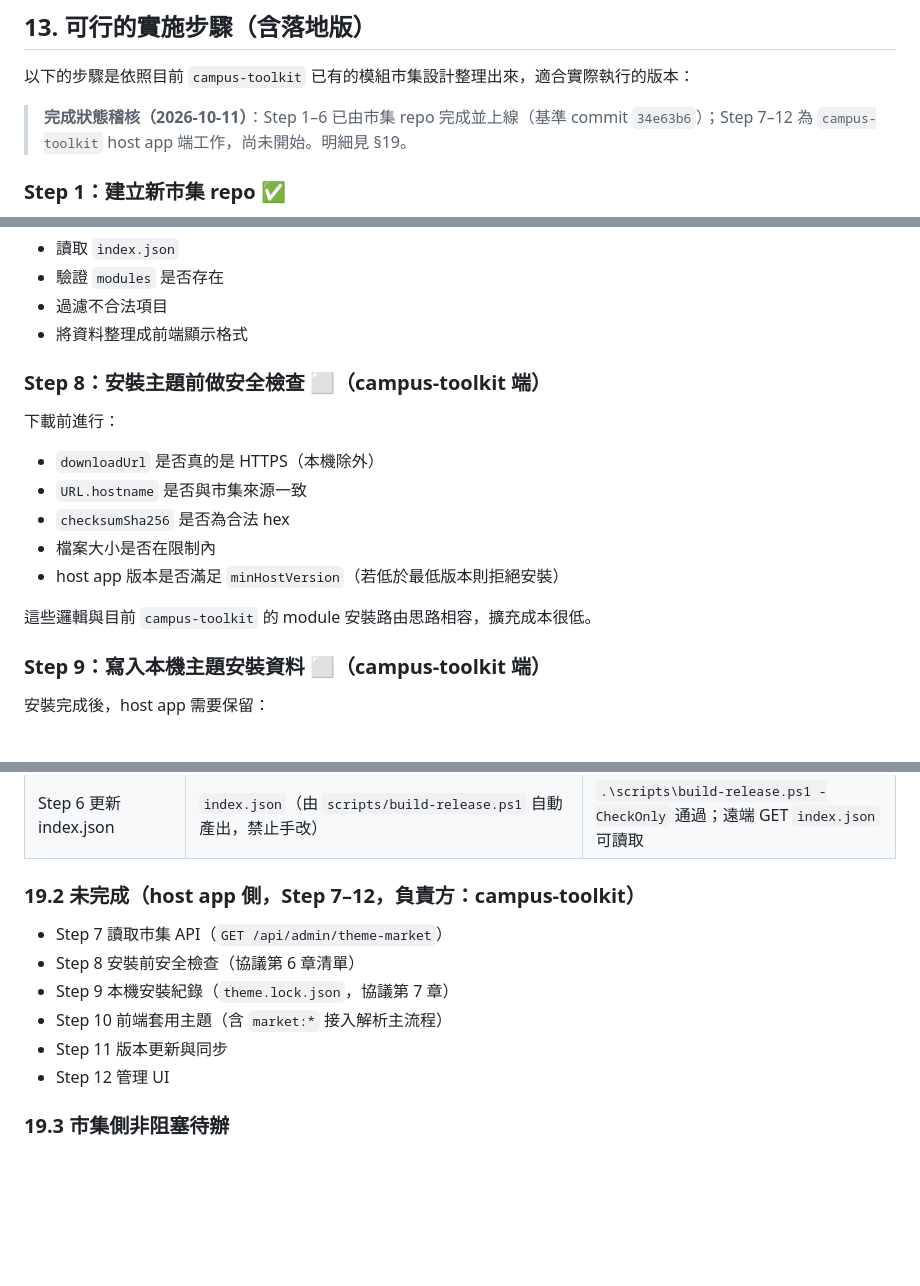
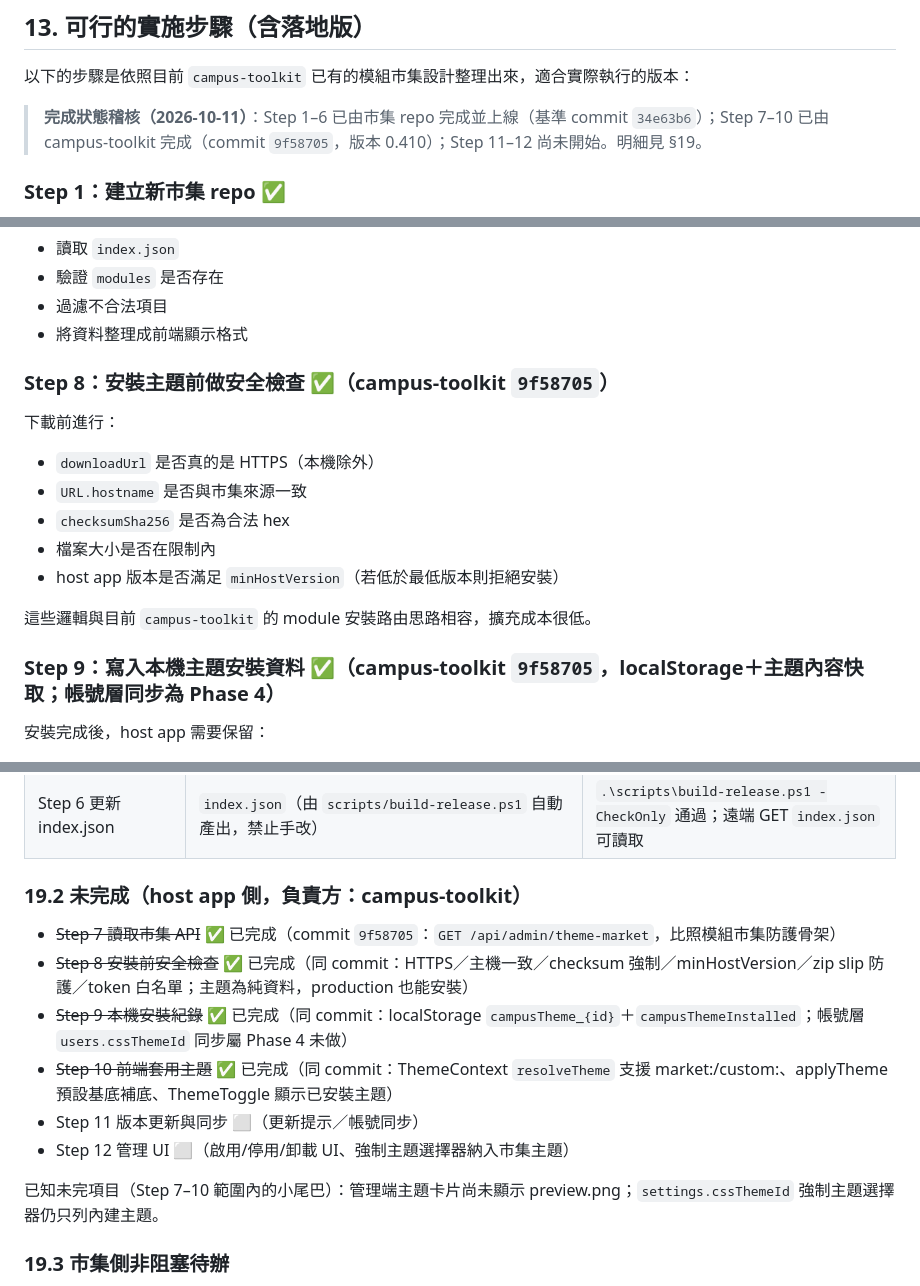
Before and after one commit to takan003/campus-toolkit-theme-marketplace, a Markdown page: 主題市集規劃書.md, 3 parts joined by grey strips. GitHub-like rendering; blank space fills up the shorter version.

Commit message:
docs: mark Step 7-10 done in progress audit (campus-toolkit 9f58705)

```diff
--- a/主題市集規劃書.md
+++ b/主題市集規劃書.md
@@ -624,7 +624,7 @@ THEME_MARKET_INDEX_URL=https://example.com/index.json
 
 以下的步驟是依照目前 `campus-toolkit` 已有的模組市集設計整理出來，適合實際執行的版本：
 
-> **完成狀態稽核（2026-10-11）**：Step 1–6 已由市集 repo 完成並上線（基準 commit `34e63b6`）；Step 7–12 為 `campus-toolkit` host app 端工作，尚未開始。明細見 §19。
+> **完成狀態稽核（2026-10-11）**：Step 1–6 已由市集 repo 完成並上線（基準 commit `34e63b6`）；Step 7–10 已由 campus-toolkit 完成（commit `9f58705`，版本 0.410）；Step 11–12 尚未開始。明細見 §19。
 
 ### Step 1：建立新市集 repo ✅
 
@@ -722,7 +722,7 @@ releases/campus-dark.zip
 - 過濾不合法項目
 - 將資料整理成前端顯示格式
 
-### Step 8：安裝主題前做安全檢查 ⬜（campus-toolkit 端）
+### Step 8：安裝主題前做安全檢查 ✅（campus-toolkit `9f58705`）
 
 下載前進行：
 
@@ -734,7 +734,7 @@ releases/campus-dark.zip
 
 這些邏輯與目前 `campus-toolkit` 的 module 安裝路由思路相容，擴充成本很低。
 
-### Step 9：寫入本機主題安裝資料 ⬜（campus-toolkit 端）
+### Step 9：寫入本機主題安裝資料 ✅（campus-toolkit `9f58705`，localStorage＋主題內容快取；帳號層同步為 Phase 4）
 
 安裝完成後，host app 需要保留：
 
@@ -935,14 +937,16 @@ releases/campus-dark.zip
 | Step 5 計算 checksum | SHA-256 已寫入 `index.json` | `Get-FileHash` 比對一致 |
 | Step 6 更新 index.json | `index.json`（由 `scripts/build-release.ps1` 自動產出，禁止手改） | `.\scripts\build-release.ps1 -CheckOnly` 通過；遠端 GET `index.json` 可讀取 |
 
-### 19.2 未完成（host app 側，Step 7–12，負責方：campus-toolkit）
+### 19.2 未完成（host app 側，負責方：campus-toolkit）
 
-- Step 7 讀取市集 API（`GET /api/admin/theme-market`）
-- Step 8 安裝前安全檢查（協議第 6 章清單）
-- Step 9 本機安裝紀錄（`theme.lock.json`，協議第 7 章）
-- Step 10 前端套用主題（含 `market:*` 接入解析主流程）
-- Step 11 版本更新與同步
-- Step 12 管理 UI
+- ~~Step 7 讀取市集 API~~ ✅ 已完成（commit `9f58705`：`GET /api/admin/theme-market`，比照模組市集防護骨架）
+- ~~Step 8 安裝前安全檢查~~ ✅ 已完成（同 commit：HTTPS／主機一致／checksum 強制／minHostVersion／zip slip 防護／token 白名單；主題為純資料，production 也能安裝）
+- ~~Step 9 本機安裝紀錄~~ ✅ 已完成（同 commit：localStorage `campusTheme_{id}`＋`campusThemeInstalled`；帳號層 `users.cssThemeId` 同步屬 Phase 4 未做）
+- ~~Step 10 前端套用主題~~ ✅ 已完成（同 commit：ThemeContext `resolveTheme` 支援 market:/custom:、applyTheme 預設基底補底、ThemeToggle 顯示已安裝主題）
+- Step 11 版本更新與同步 ⬜（更新提示／帳號同步）
+- Step 12 管理 UI ⬜（啟用/停用/卸載 UI、強制主題選擇器納入市集主題）
+
+已知未完項目（Step 7–10 範圍內的小尾巴）：管理端主題卡片尚未顯示 preview.png；`settings.cssThemeId` 強制主題選擇器仍只列內建主題。
 
 ### 19.3 市集側非阻塞待辦
 
```
Also changed, not shown: other parts of 主題市集規劃書.md (+4 -2 lines).
